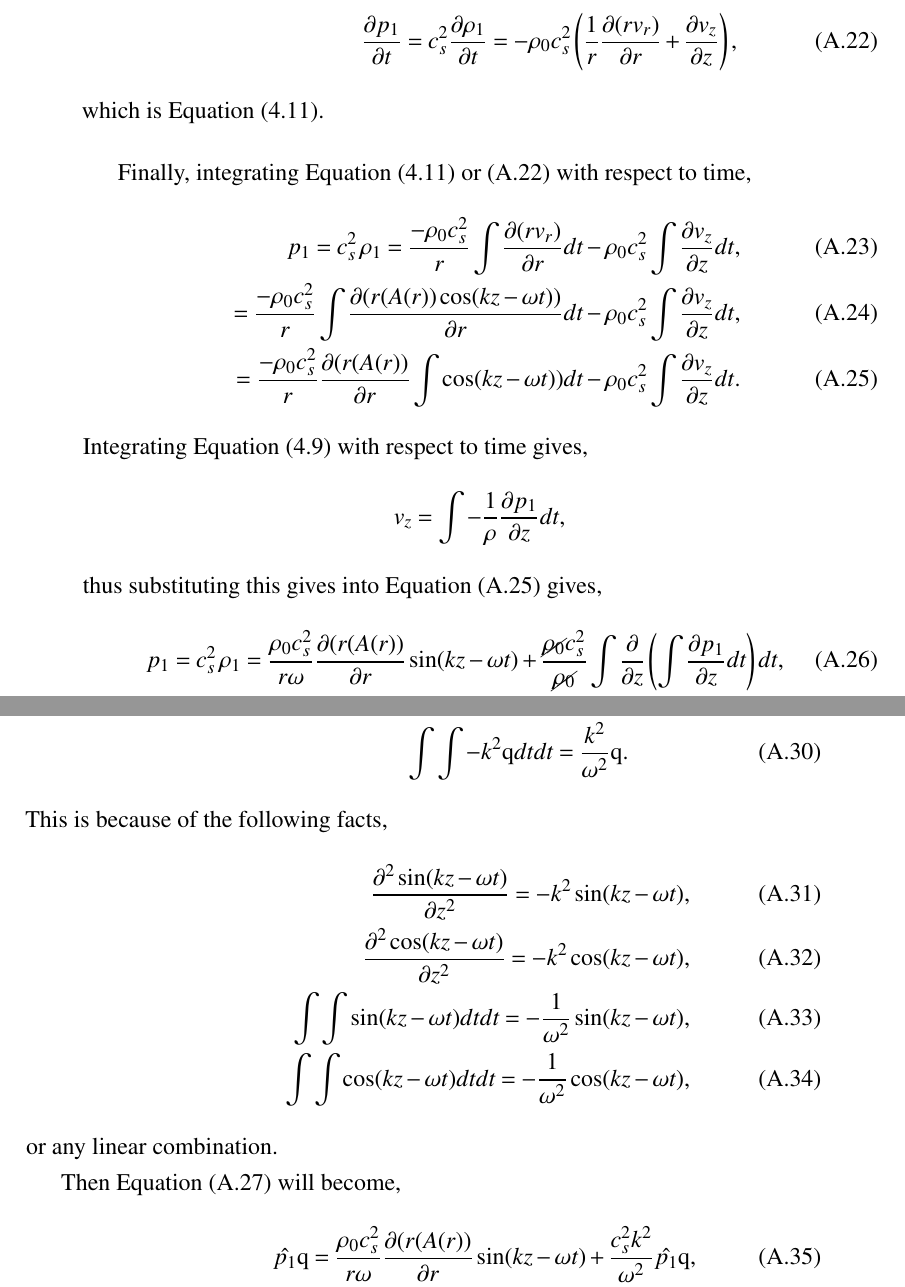
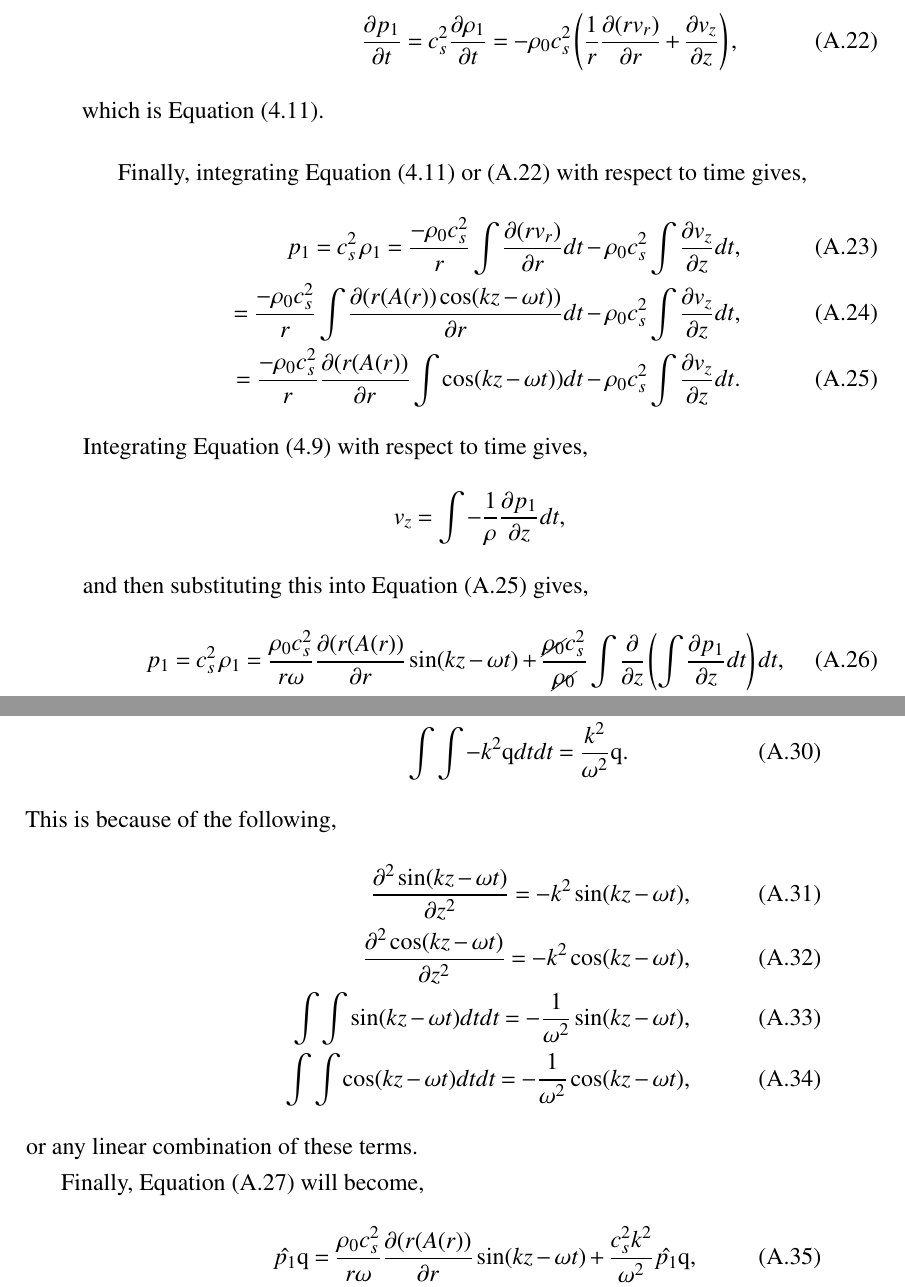
Before and after one commit to nabobalis/PhDThesis, a LaTeX thesis (thesis.tex, which reads Appendix1/appendix1.tex): two parts of pages 145 and 146 of 146, joined at a grey line, cut so that both start at the same text. Compiled offline with pdfLaTeX.

Commit message:
MInor changes

```diff
--- a/Appendix1/appendix1.tex
+++ b/Appendix1/appendix1.tex
@@ -73,13 +73,13 @@ Next, using Equations (\ref{eq:press1}) and (\ref{eq:den}) or Equations (\ref{eq
 \end{align}
 which is Equation (\ref{eq:n4}).
 
-Finally, integrating Equation (\ref{eq:n4}) or (\ref{eq:apen_n4}) with respect to time,
+Finally, integrating Equation (\ref{eq:n4}) or (\ref{eq:apen_n4}) with respect to time gives,
 \begin{align}
 && p_1 =c_s^2\,\rho_1 = \frac{-\rho_0 c_s^2}{r} \int \frac{\partial(rv_r)}{\partial r} dt - \rho_0 c_s^2 \int \frac{\partial v_z}{\partial z} dt, \\
 && =\frac{-\rho_0 c_s^2}{r} \int \frac{\partial(r(A(r))\cos(kz-\omega t))}{\partial r} dt - \rho_0 c_s^2 \int \frac{\partial v_z}{\partial z} dt, \\
 && =\frac{-\rho_0 c_s^2}{r} \frac{\partial(r(A(r))}{\partial r} \int \cos(kz-\omega t)) dt - \rho_0 c_s^2 \int \frac{\partial v_z}{\partial z} dt.\label{eq:apen_part_2}
 \end{align}
-Integrating Equation (\ref{eq:n2}) with respect to time gives, $$v_z = \int -\frac{1}{\rho} \frac{\partial p_1}{\partial z} dt,$$ thus substituting this gives into Equation (\ref{eq:apen_part_2}) gives,
+Integrating Equation (\ref{eq:n2}) with respect to time gives, $$v_z = \int -\frac{1}{\rho} \frac{\partial p_1}{\partial z} dt,$$ and then substituting this into Equation (\ref{eq:apen_part_2}) gives,
 \begin{align}
 && p_1 = c_s^2\,\rho_1 =\frac{\rho_0 c_s^2}{r\omega}\frac{\partial(r(A(r))}{\partial r} \sin(kz-\omega t) + \frac{\cancel{\rho_0} c_s^2}{\cancel{\rho_0}} \int \frac{\partial}{\partial z} \left(\int \frac{\partial p_1}{\partial z} dt \right) dt,\\
 && = \frac{\rho_0 c_s^2}{r\omega}\frac{\partial(r(A(r))}{\partial r} \sin(kz-\omega t)  + c_s^2 \int\int \frac{\partial^2 p_1}{\partial z^2} dt dt.\label{eq:apen_wow}
@@ -92,16 +92,16 @@ Then the right most term of Equation (\ref{eq:apen_wow}) will become,
 &&\frac{\partial^2 q}{\partial z^2} = - k^2 \mathrm{q},\\
 &&\int\int - k^2 \mathrm{q} dt dt = \frac{k^2}{\omega^2}\mathrm{q}.
 \end{align}
-This is because of the following facts,
+This is because of the following,
 \begin{align}
 &&\frac{\partial^2 \sin(kz-\omega t)}{\partial z^2} = -k^2\sin(kz-\omega t),\\
 &&\frac{\partial^2 \cos(kz-\omega t)}{\partial z^2} = -k^2\cos(kz-\omega t),\\
 &&\int\int \sin(kz-\omega t) dt dt = -\frac{1}{\omega^2}\sin(kz-\omega t),\\
 &&\int\int \cos(kz-\omega t) dt dt = -\frac{1}{\omega^2}\cos(kz-\omega t),
 \end{align}
-or any linear combination.
+or any linear combination of these terms.
 
-Then Equation (\ref{eq:apen_wow}) will become,
+Finally, Equation (\ref{eq:apen_wow}) will become,
 \begin{align}
 && \hat{p_1}\mathrm{q} = \frac{\rho_0 c_s^2}{r\omega}\frac{\partial(r(A(r))}{\partial r} \sin(kz-\omega t) + \frac{c_s^2 k^2}{\omega^2}\hat{p_1}\mathrm{q},\\
 && \hat{p_1}\mathrm{q}\left(1 - \frac{c_s^2 k^2}{\omega^2} \right) = \frac{\rho_0 c_s^2}{r\omega}\frac{\partial(r(A(r))}{\partial r} \sin(kz-\omega t),\\
```
Also changed, not shown: Appendix1/appendix1.tex (2 more changed lines).
